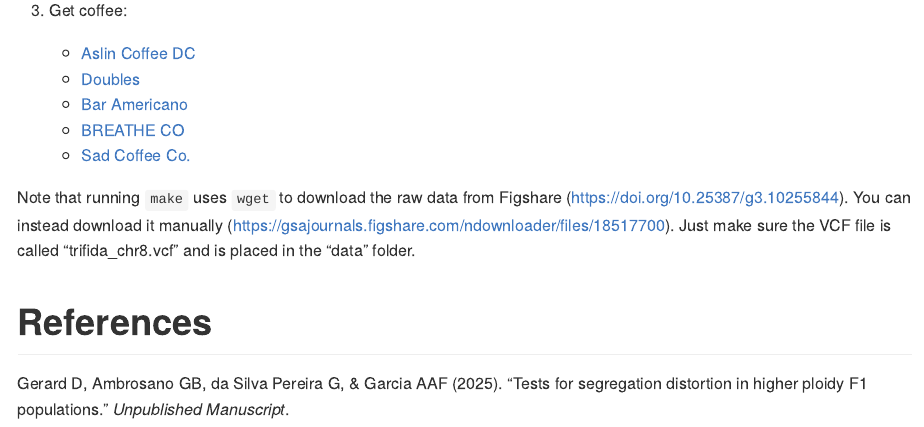
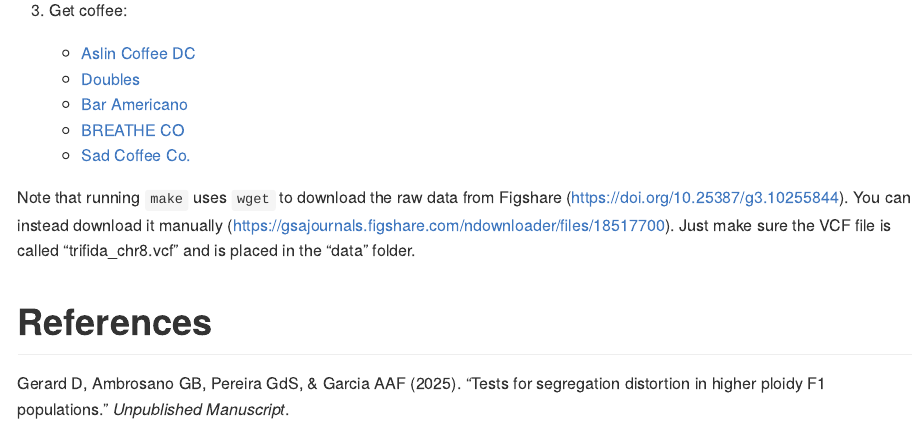
Before and after one commit to dcgerard/seganal_data, an R Markdown document (README.Rmd): the page in a window 1100 px wide, from 370 px down. The pictures show the output file README.md that the author committed with the source, drawn offline in the style of GitHub.

Commit message:
update citation

```diff
--- a/README.Rmd
+++ b/README.Rmd
@@ -41,4 +41,4 @@ Note that running `make` uses `wget` to download the raw data from Figshare (<ht
 
 # References
 
-Gerard D, Ambrosano GB, da Silva Pereira G, & Garcia AAF (2025). "Tests for segregation distortion in higher ploidy F1 populations." *Unpublished Manuscript*.
+Gerard D, Ambrosano GB, Pereira GdS, & Garcia AAF (2025). "Tests for segregation distortion in higher ploidy F1 populations." *Unpublished Manuscript*.
```
Also changed, not shown: README.md.
